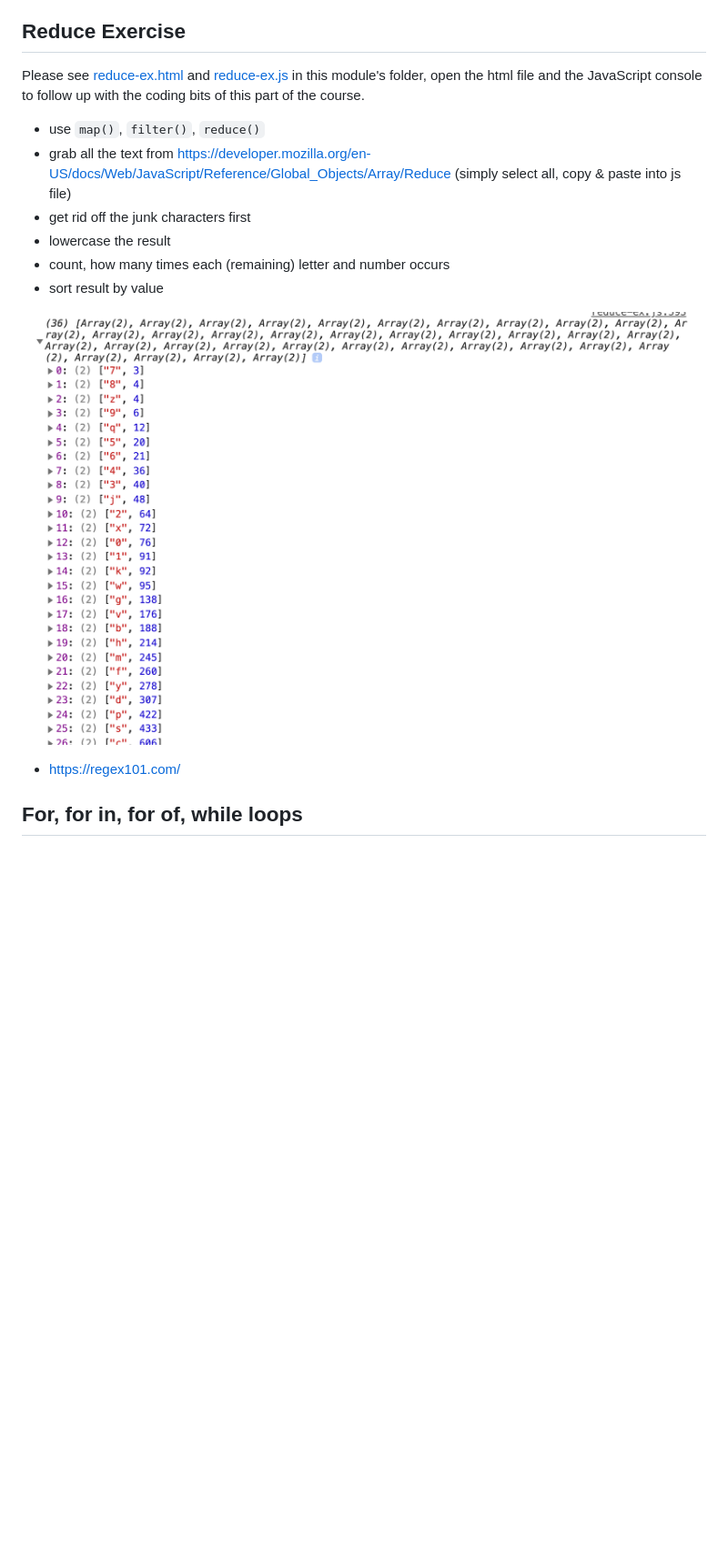
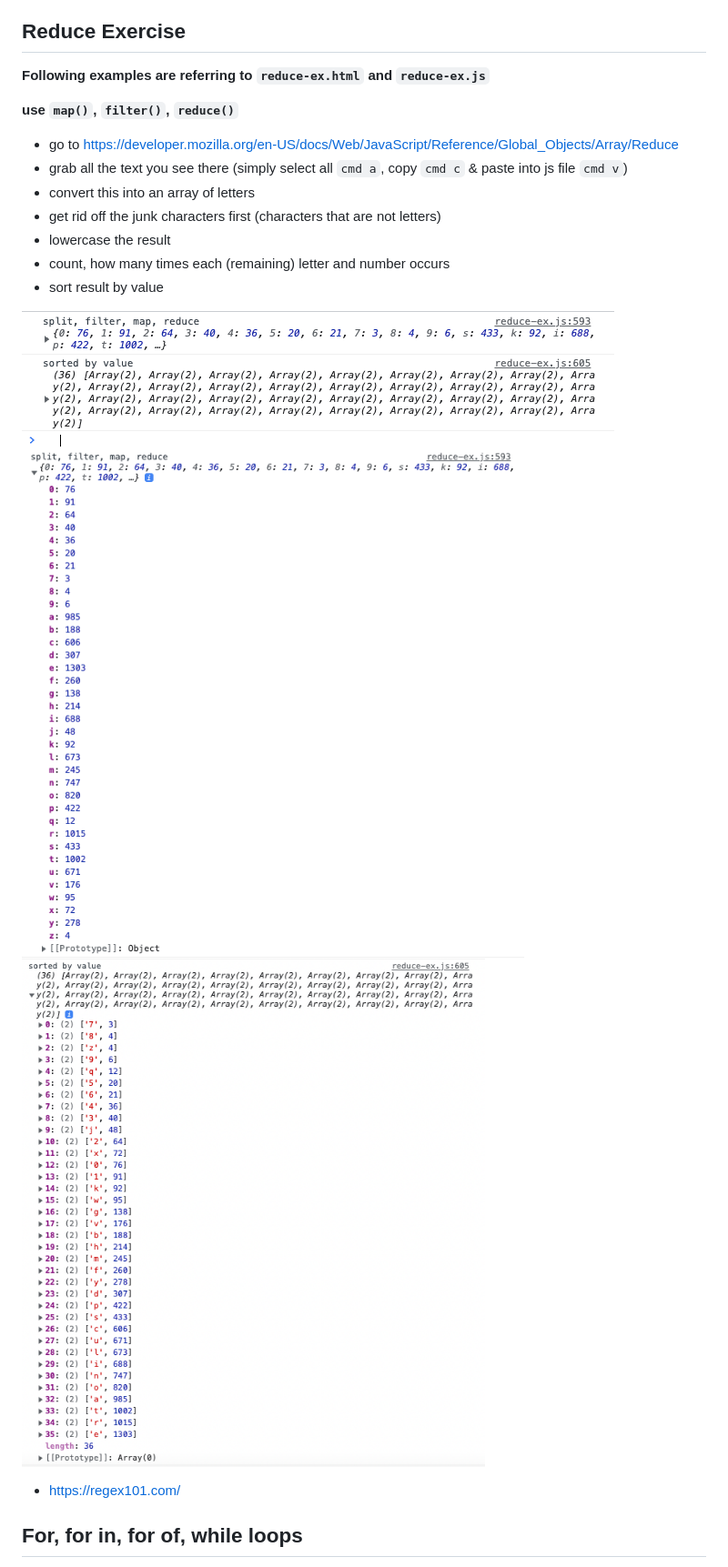
Before and after one commit to EllyPirelly/learnings-wes-bos-JSbeginner, a Markdown page: module-09-loops/README.md, the part around the change. Shown: that part at 91% size. Drawn GitHub-style; pictures changed too: module-09-loops/img/screen-mod0905-01.png, module-09-loops/img/screen-mod0905-02.png (added), module-09-loops/img/screen-mod0905-03.png (added); blank space fills up the shorter version.

```diff
--- a/module-09-loops/README.md
+++ b/module-09-loops/README.md
@@ -507,16 +507,21 @@ console.log(totalInventoryPrice); // 14117
 
 ## Reduce Exercise
 
-Please see [reduce-ex.html](./reduce-ex.html) and [reduce-ex.js](./reduce-ex.js) in this module's folder, open the html file and the JavaScript console to follow up with the coding bits of this part of the course.
+**Following examples are referring to `reduce-ex.html` and `reduce-ex.js`**
 
-- use `map()`, `filter()`, `reduce()`
-- grab all the text from https://developer.mozilla.org/en-US/docs/Web/JavaScript/Reference/Global_Objects/Array/Reduce (simply select all, copy & paste into js file)
-- get rid off the junk characters first
+**use `map()`, `filter()`, `reduce()`**
+
+- go to https://developer.mozilla.org/en-US/docs/Web/JavaScript/Reference/Global_Objects/Array/Reduce
+- grab all the text you see there (simply select all `cmd a`, copy `cmd c` & paste into js file `cmd v`)
+- convert this into an array of letters
+- get rid off the junk characters first (characters that are not letters)
 - lowercase the result
 - count, how many times each (remaining) letter and number occurs
 - sort result by value
 
 ![mod 0905](./img/screen-mod0905-01.png)
+![mod 0905](./img/screen-mod0905-02.png)
+![mod 0905](./img/screen-mod0905-03.png)
 
 - https://regex101.com/
 
```
Also changed, not shown: 2 other files.
